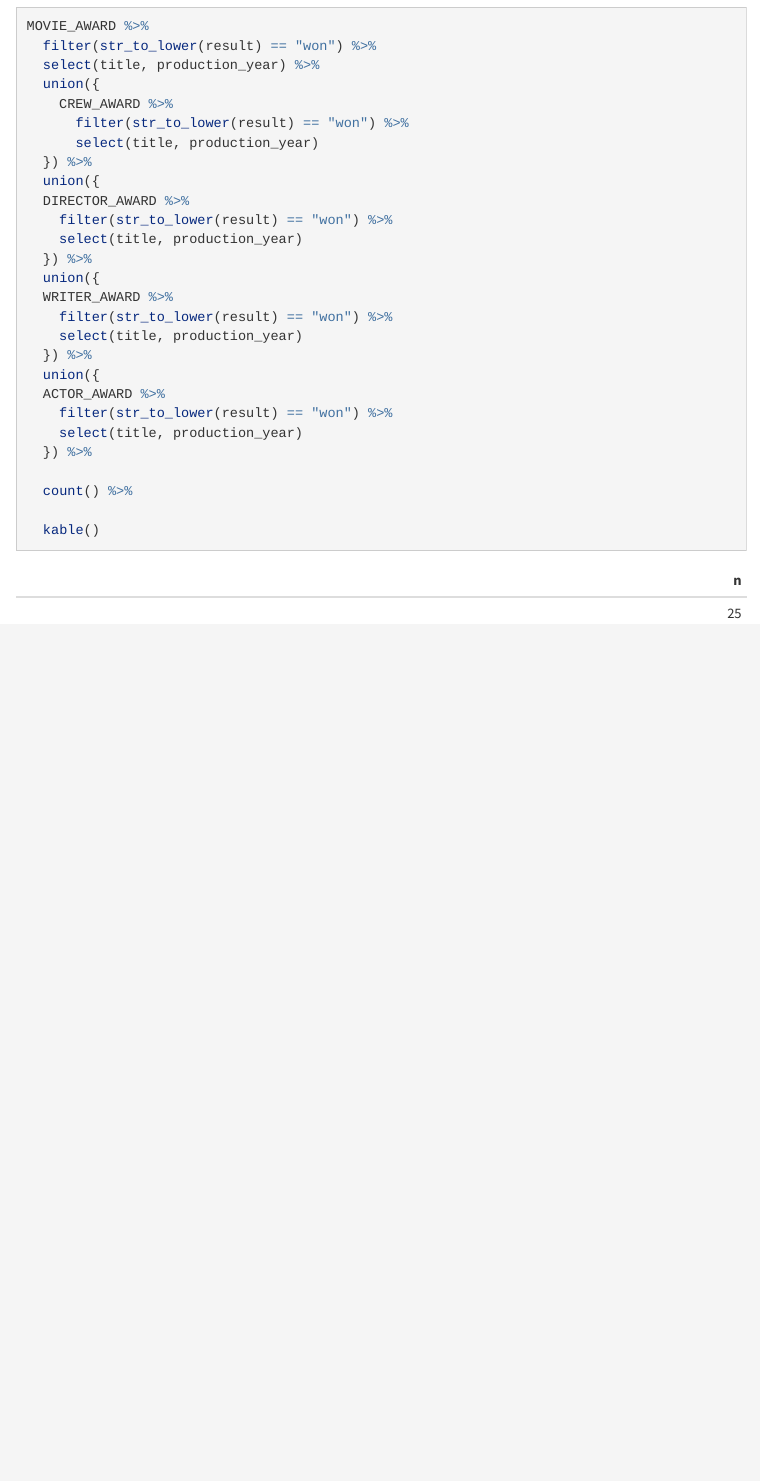
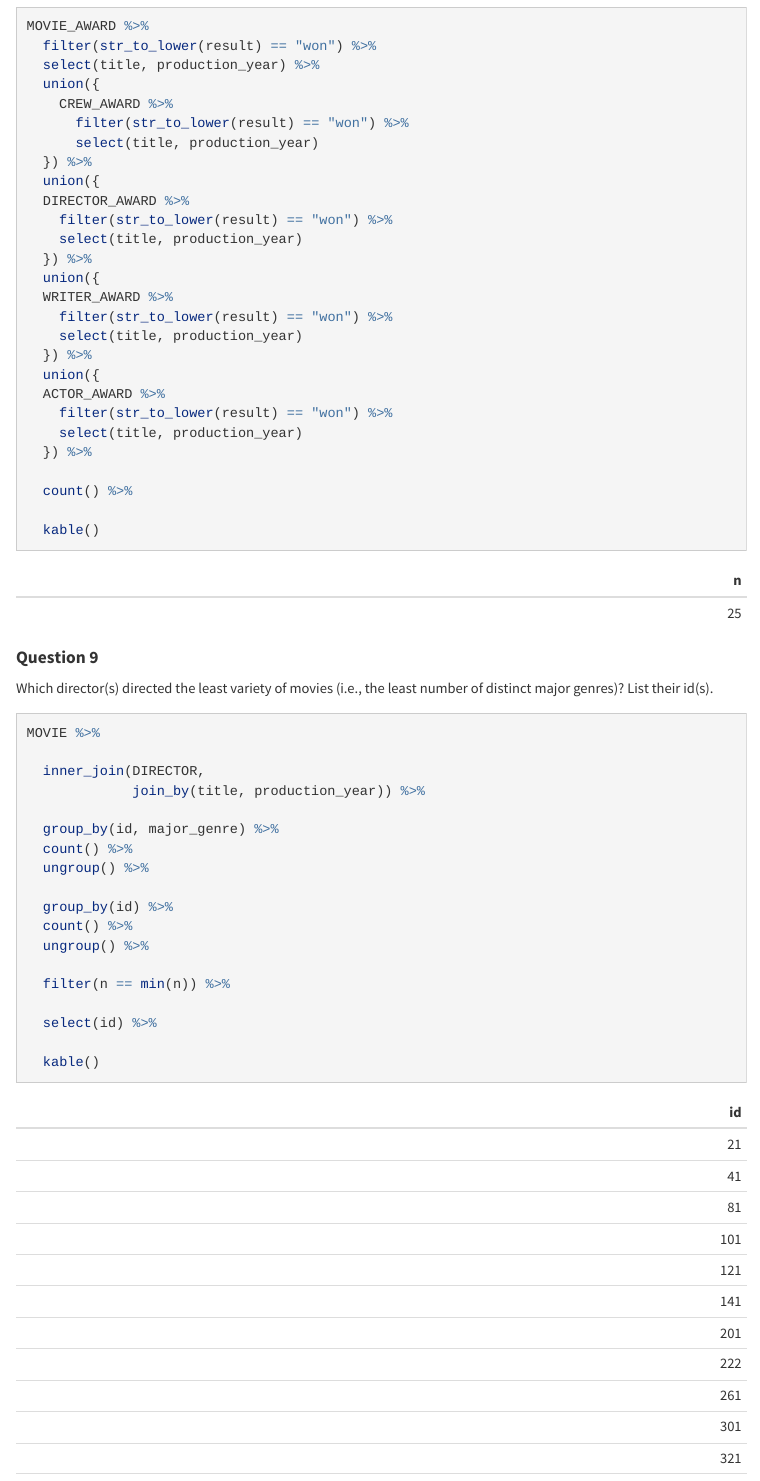
Before and after one commit to johann-wagner/comp2400, an R Markdown document (assignment.Rmd): the page in a window 1100 px wide, from 5600 px down. The pictures show the output file assignment.html that the author committed with the source, opened offline; menus at the side of the page are left out.

Commit message:
Complete question 9

````diff
--- a/assignment.Rmd
+++ b/assignment.Rmd
@@ -290,3 +290,28 @@ MOVIE_AWARD %>%
   kable()
 
 ```
+
+#### **Question 9**
+
+Which director(s) directed the least variety of movies (i.e., the least number of distinct major genres)? List their id(s).
+
+```{r Question 9}
+MOVIE %>%
+
+  inner_join(DIRECTOR,
+             join_by(title, production_year)) %>%
+
+  group_by(id, major_genre) %>%
+  count() %>%
+  ungroup() %>%
+
+  group_by(id) %>%
+  count() %>%
+  ungroup() %>%
+
+  filter(n == min(n)) %>%
+
+  select(id) %>%
+
+  kable()
+```
````
Also changed, not shown: assignment.html, assignment.Rmd (2 more changed lines).
